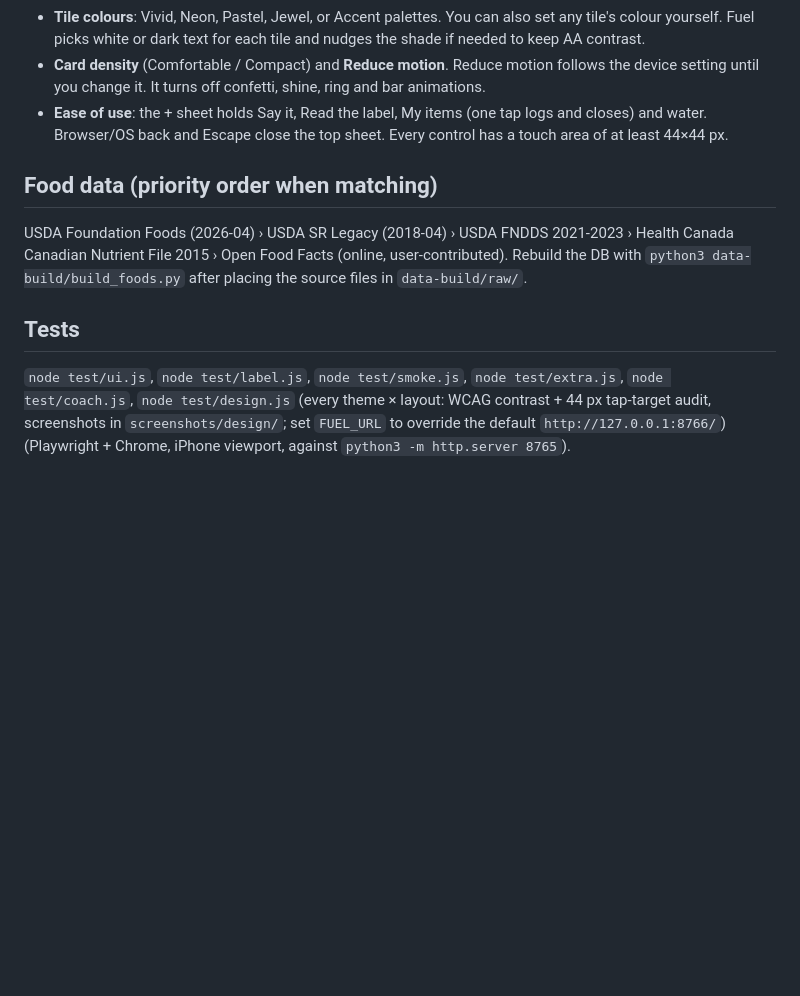
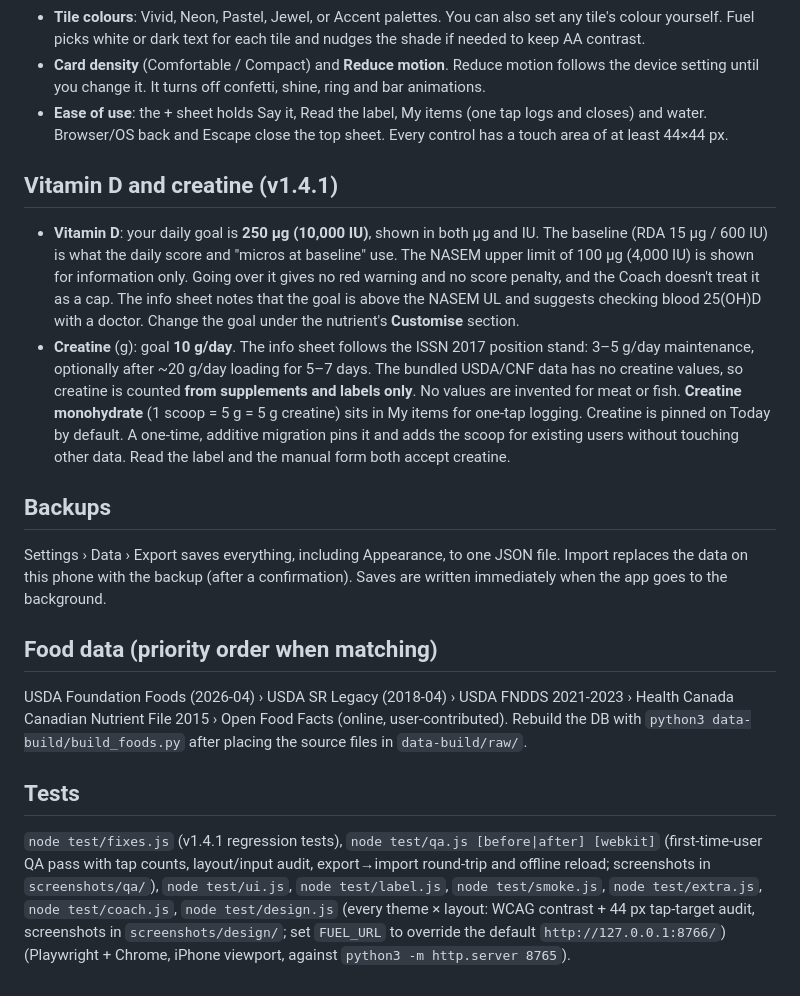
Before and after one commit to theliammullen/fuel, a Markdown page: README.md, the part around the change. Drawn GitHub-style; blank space fills up the shorter version.

Commit message:
README: vitamin D goal, creatine, backups; list test/fixes.js and test/qa.js

```diff
--- a/README.md
+++ b/README.md
@@ -71,9 +71,16 @@ Everything is stored on the phone (`localStorage['fuel.look']`) and applied befo
 - **Card density** (Comfortable / Compact) and **Reduce motion**. Reduce motion follows the device setting until you change it. It turns off confetti, shine, ring and bar animations.
 - **Ease of use**: the + sheet holds Say it, Read the label, My items (one tap logs and closes) and water. Browser/OS back and Escape close the top sheet. Every control has a touch area of at least 44×44 px.
 
+## Vitamin D and creatine (v1.4.1)
+- **Vitamin D**: your daily goal is **250 µg (10,000 IU)**, shown in both µg and IU. The baseline (RDA 15 µg / 600 IU) is what the daily score and "micros at baseline" use. The NASEM upper limit of 100 µg (4,000 IU) is shown for information only. Going over it gives no red warning and no score penalty, and the Coach doesn't treat it as a cap. The info sheet notes that the goal is above the NASEM UL and suggests checking blood 25(OH)D with a doctor. Change the goal under the nutrient's **Customise** section.
+- **Creatine** (g): goal **10 g/day**. The info sheet follows the ISSN 2017 position stand: 3–5 g/day maintenance, optionally after ~20 g/day loading for 5–7 days. The bundled USDA/CNF data has no creatine values, so creatine is counted **from supplements and labels only**. No values are invented for meat or fish. **Creatine monohydrate** (1 scoop = 5 g = 5 g creatine) sits in My items for one-tap logging. Creatine is pinned on Today by default. A one-time, additive migration pins it and adds the scoop for existing users without touching other data. Read the label and the manual form both accept creatine.
+
+## Backups
+Settings › Data › Export saves everything, including Appearance, to one JSON file. Import replaces the data on this phone with the backup (after a confirmation). Saves are written immediately when the app goes to the background.
+
 ## Food data (priority order when matching)
 USDA Foundation Foods (2026-04) › USDA SR Legacy (2018-04) › USDA FNDDS 2021-2023 › Health Canada Canadian Nutrient File 2015 › Open Food Facts (online, user-contributed).
 Rebuild the DB with `python3 data-build/build_foods.py` after placing the source files in `data-build/raw/`.
 
 ## Tests
-`node test/ui.js`, `node test/label.js`, `node test/smoke.js`, `node test/extra.js`, `node test/coach.js`, `node test/design.js` (every theme × layout: WCAG contrast + 44 px tap-target audit, screenshots in `screenshots/design/`; set `FUEL_URL` to override the default `http://127.0.0.1:8766/`) (Playwright + Chrome, iPhone viewport, against `python3 -m http.server 8765`).
+`node test/fixes.js` (v1.4.1 regression tests), `node test/qa.js [before|after] [webkit]` (first-time-user QA pass with tap counts, layout/input audit, export→import round-trip and offline reload; screenshots in `screenshots/qa/`), `node test/ui.js`, `node test/label.js`, `node test/smoke.js`, `node test/extra.js`, `node test/coach.js`, `node test/design.js` (every theme × layout: WCAG contrast + 44 px tap-target audit, screenshots in `screenshots/design/`; set `FUEL_URL` to override the default `http://127.0.0.1:8766/`) (Playwright + Chrome, iPhone viewport, against `python3 -m http.server 8765`).
```
